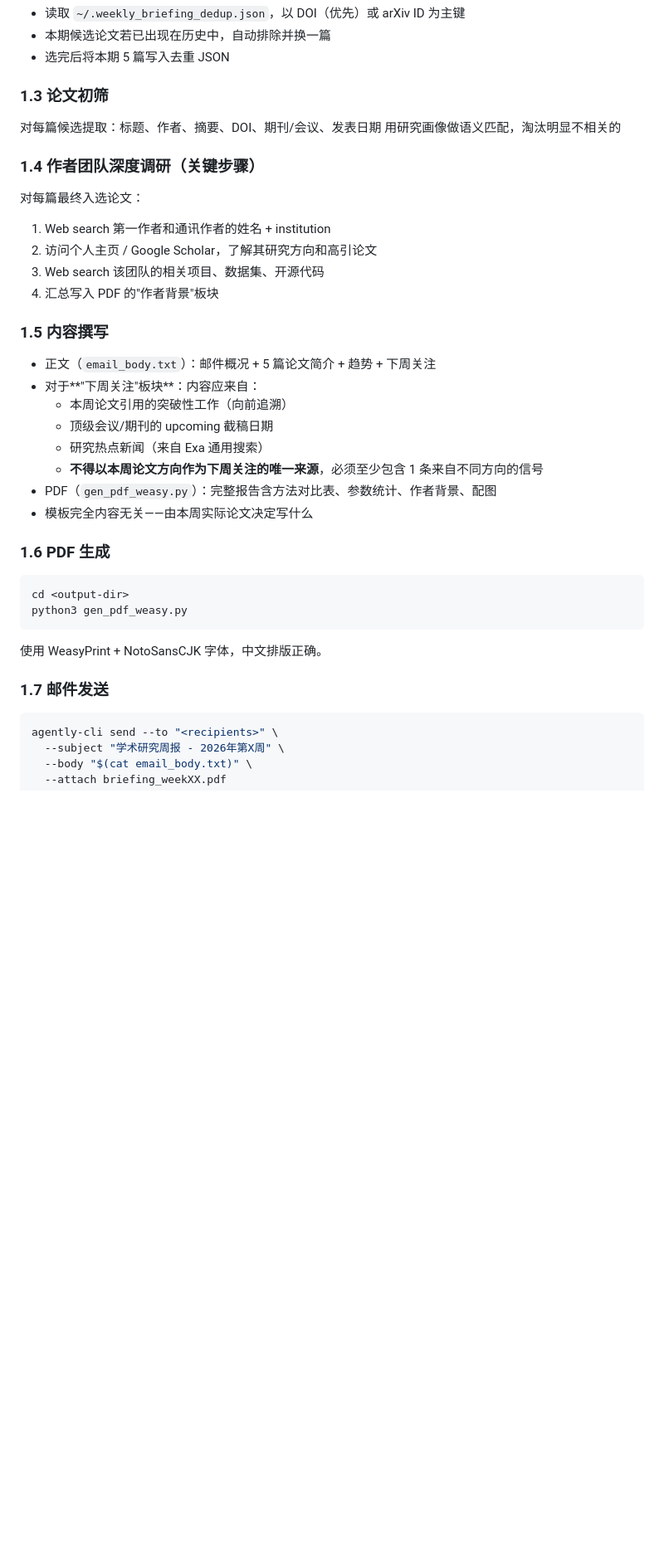
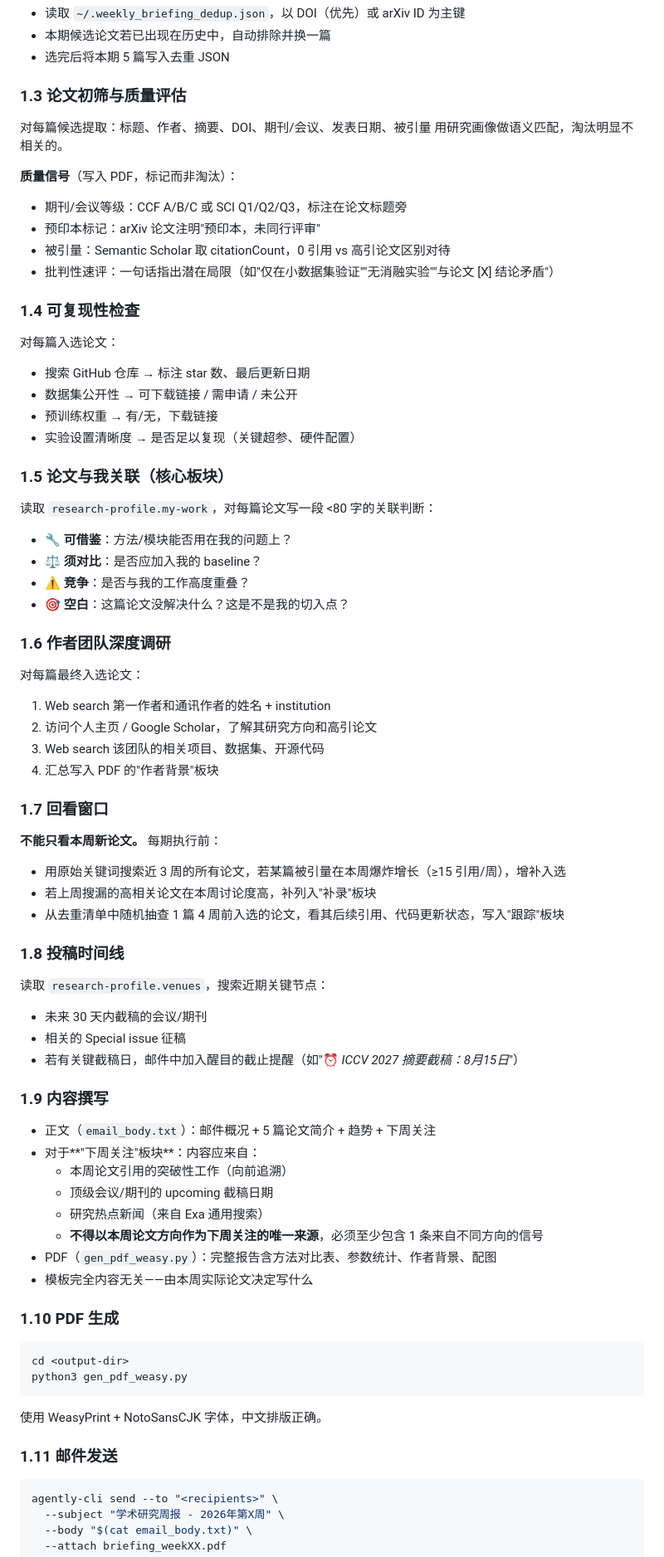
Before and after one commit to Awenforever/hermes-weekly-briefing, a Markdown page: skills/weekly-briefing/SKILL.md, the part around one of its changes. Shown at 83% size. GitHub-like rendering; blank space fills up the shorter version.

Commit message:
v3: quality assessment, reproducibility, relevance, lookback, deadlines, boundaries

````diff
--- a/skills/weekly-briefing/SKILL.md
+++ b/skills/weekly-briefing/SKILL.md
@@ -86,18 +94,50 @@ Hermes 加载此 skill 后，必须逐项向用户询问以下配置。**每项
 - 本期候选论文若已出现在历史中，自动排除并换一篇
 - 选完后将本期 5 篇写入去重 JSON
 
-### 1.3 论文初筛
-对每篇候选提取：标题、作者、摘要、DOI、期刊/会议、发表日期
-用研究画像做语义匹配，淘汰明显不相关的
+### 1.3 论文初筛与质量评估
+对每篇候选提取：标题、作者、摘要、DOI、期刊/会议、发表日期、被引量
+用研究画像做语义匹配，淘汰明显不相关的。
 
-### 1.4 作者团队深度调研（关键步骤）
+**质量信号**（写入 PDF，标记而非淘汰）：
+- 期刊/会议等级：CCF A/B/C 或 SCI Q1/Q2/Q3，标注在论文标题旁
+- 预印本标记：arXiv 论文注明"预印本，未同行评审"
+- 被引量：Semantic Scholar 取 citationCount，0 引用 vs 高引论文区别对待
+- 批判性速评：一句话指出潜在局限（如"仅在小数据集验证""无消融实验""与论文 [X] 结论矛盾"）
+
+### 1.4 可复现性检查
+对每篇入选论文：
+- 搜索 GitHub 仓库 → 标注 star 数、最后更新日期
+- 数据集公开性 → 可下载链接 / 需申请 / 未公开
+- 预训练权重 → 有/无，下载链接
+- 实验设置清晰度 → 是否足以复现（关键超参、硬件配置）
+
+### 1.5 论文与我关联（核心板块）
+读取 `research-profile.my-work`，对每篇论文写一段 <80 字的关联判断：
+- 🔧 **可借鉴**：方法/模块能否用在我的问题上？
+- ⚖️ **须对比**：是否应加入我的 baseline？
+- ⚠️ **竞争**：是否与我的工作高度重叠？
+- 🎯 **空白**：这篇论文没解决什么？这是不是我的切入点？
+
+### 1.6 作者团队深度调研
 对每篇最终入选论文：
 1. Web search 第一作者和通讯作者的姓名 + institution
 2. 访问个人主页 / Google Scholar，了解其研究方向和高引论文
 3. Web search 该团队的相关项目、数据集、开源代码
 4. 汇总写入 PDF 的"作者背景"板块
 
-### 1.5 内容撰写
+### 1.7 回看窗口
+**不能只看本周新论文。** 每期执行前：
+- 用原始关键词搜索近 3 周的所有论文，若某篇被引量在本周爆炸增长（≥15 引用/周），增补入选
+- 若上周搜漏的高相关论文在本周讨论度高，补列入"补录"板块
+- 从去重清单中随机抽查 1 篇 4 周前入选的论文，看其后续引用、代码更新状态，写入"跟踪"板块
+
+### 1.8 投稿时间线
+读取 `research-profile.venues`，搜索近期关键节点：
+- 未来 30 天内截稿的会议/期刊
+- 相关的 Special issue 征稿
+- 若有关键截稿日，邮件中加入醒目的截止提醒（如"⏰ *ICCV 2027 摘要截稿：8月15日*"）
+
+### 1.9 内容撰写
 - 正文（`email_body.txt`）：邮件概况 + 5 篇论文简介 + 趋势 + 下周关注
 - 对于**"下周关注"板块**：内容应来自：
   - 本周论文引用的突破性工作（向前追溯）
@@ -107,14 +147,14 @@ Hermes 加载此 skill 后，必须逐项向用户询问以下配置。**每项
 - PDF（`gen_pdf_weasy.py`）：完整报告含方法对比表、参数统计、作者背景、配图
 - 模板完全内容无关——由本周实际论文决定写什么
 
-### 1.6 PDF 生成
+### 1.10 PDF 生成
 ```bash
 cd <output-dir>
 python3 gen_pdf_weasy.py
 ```
 使用 WeasyPrint + NotoSansCJK 字体，中文排版正确。
 
-### 1.7 邮件发送
+### 1.11 邮件发送
 ```bash
 agently-cli send --to "<recipients>" \
   --subject "学术研究周报 - 2026年第X周" \
````
Also changed, not shown: other parts of skills/weekly-briefing/SKILL.md (+25 -1 lines).
